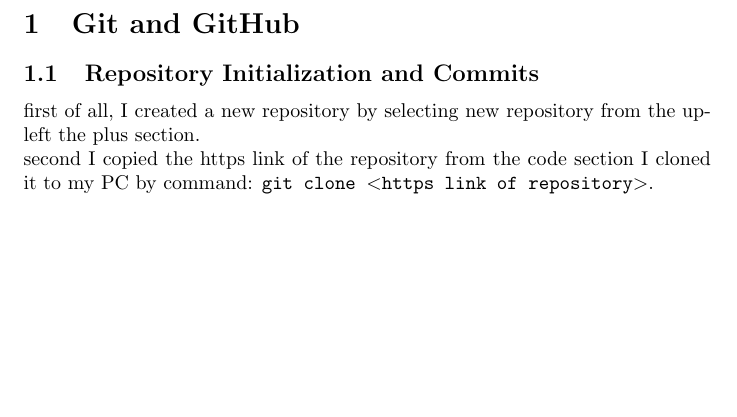
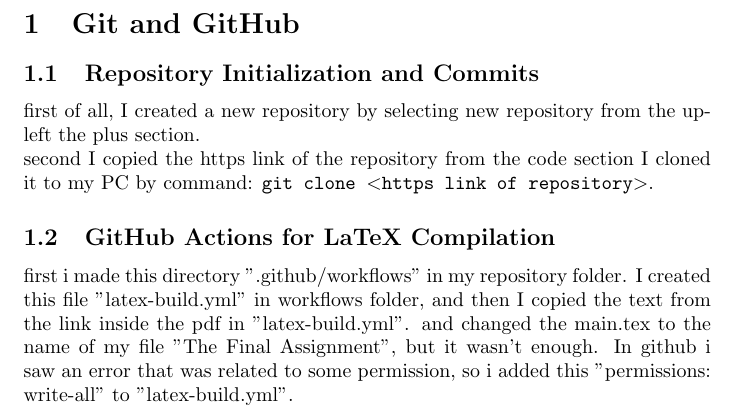
Before and after one commit to Amir20400/Final-project, a LaTeX problem sheet (The Final Assignment.tex): part of page 2 of 2, cut so that both start at the same text, the shorter picture padded with empty space. Compiled offline with pdfLaTeX.

Commit message:
GitHub Actions for LaTeX Compilation

```diff
--- a/The Final Assignment.tex
+++ b/The Final Assignment.tex
@@ -15,5 +15,7 @@
     \subsection{Repository Initialization and Commits}
     first of all, I created a new repository by selecting new repository from the up-left the plus section.
     \\ second I copied the https link of the repository from the code section I cloned it to my PC by command: \texttt{git clone \textless https link of repository\textgreater}.
+    \subsection{GitHub Actions for LaTeX Compilation}
+     first i made this directory ".github/workflows" in my repository folder. I created this file "latex-build.yml" in workflows folder, and then I copied the text from the link inside the pdf in "latex-build.yml". and changed the main.tex to the name of my file "The Final Assignment", but it wasn't enough. In github i saw an error that was related to some permission, so i added this "permissions: write-all" to  "latex-build.yml".
 
 \end{document}
```
